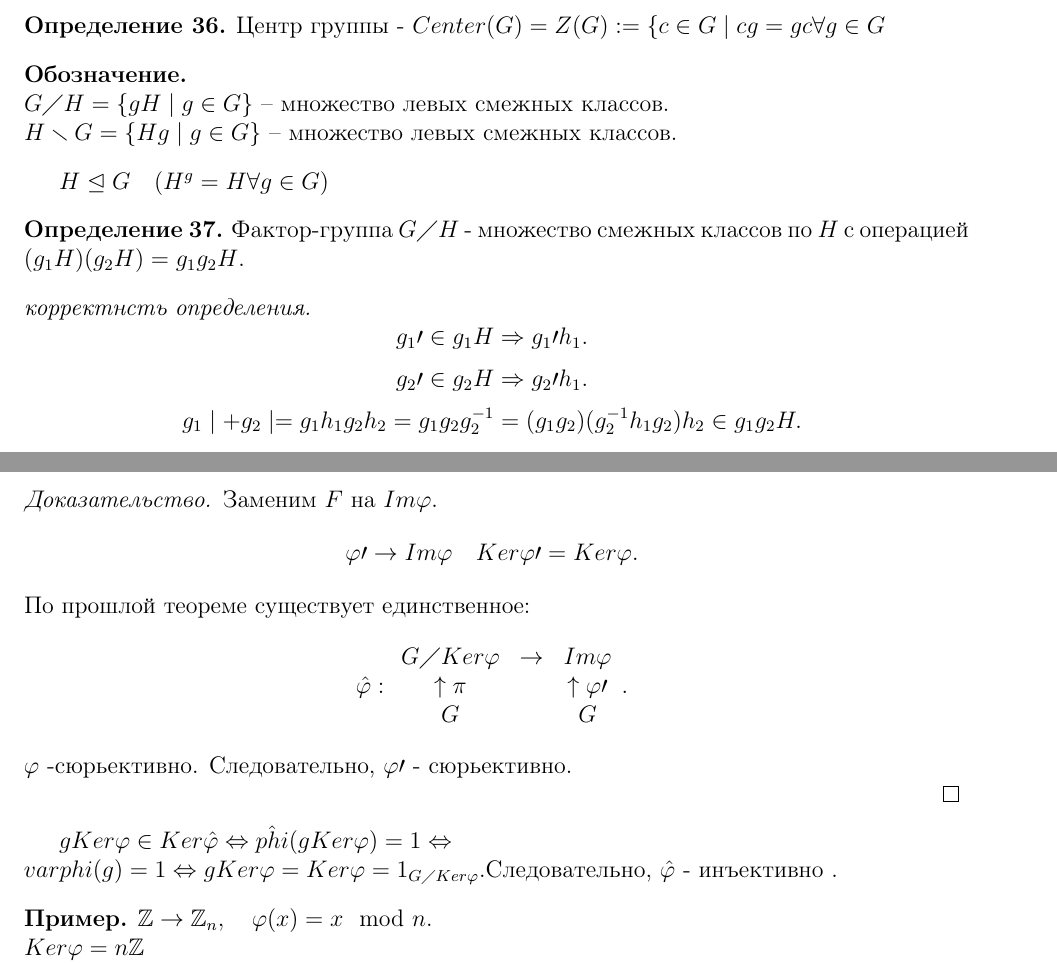
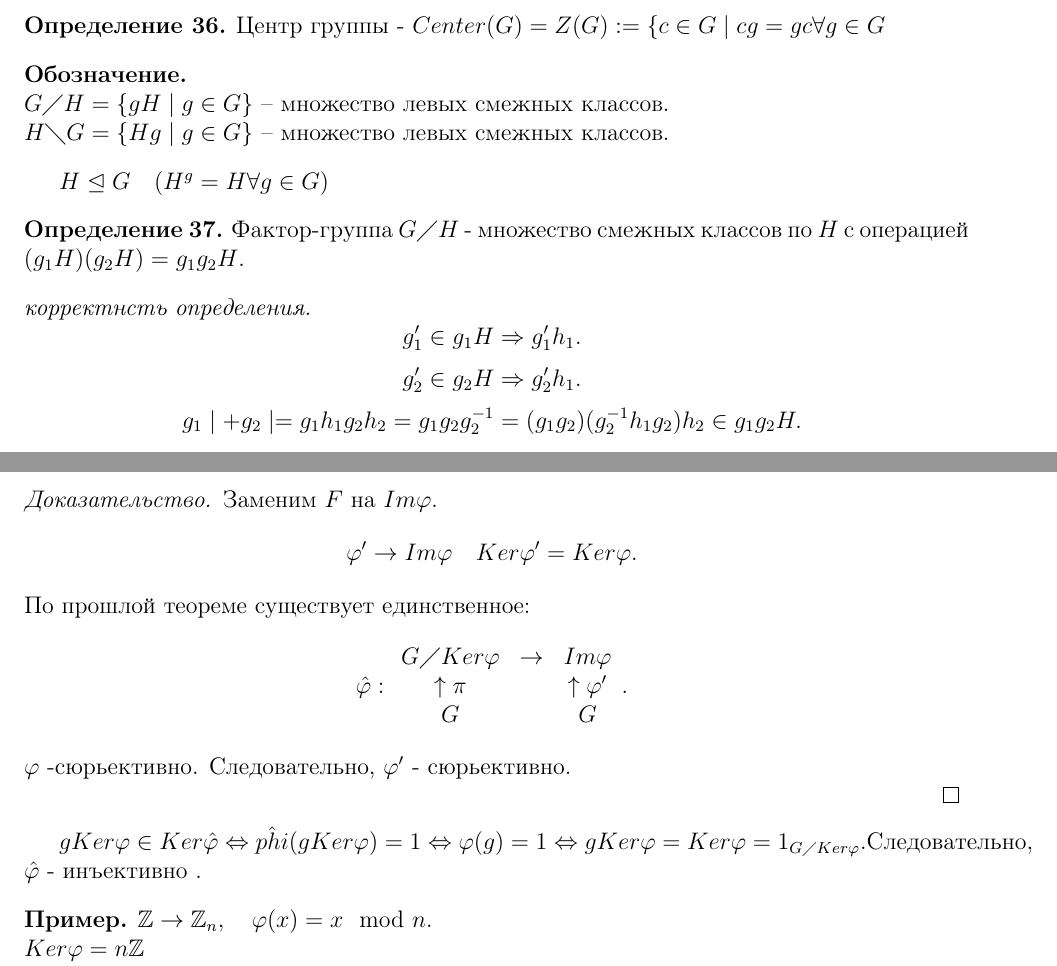
Before and after one commit to tamarinvs19/theory_university, a LaTeX document (algebra/algebra.tex): two parts of pages 28 and 29 of 29, joined at a grey line, cut so that both start at the same text. Compiled offline with pdfLaTeX.

Commit message:
update algebra

```diff
--- a/algebra/algebra.tex
+++ b/algebra/algebra.tex
@@ -1469,7 +1469,7 @@ $G$ - группа.
 \end{defn}
 \begin{name}$ $\\
     $G \diagup H = \{gH \mid g \in G\} $ -- множество левых смежных классов.\\
-    $H \smallsetminus G = \{Hg \mid g \in G\} $ -- множество левых смежных классов.
+    $H \diagdown G = \{Hg \mid g \in G\} $ -- множество левых смежных классов.
 \end{name}
 $H \trianglelefteq G \quad ( H^g = H \forall g \in  G)$
 \begin{defn}
@@ -1477,10 +1477,10 @@ $H \trianglelefteq G \quad ( H^g = H \forall g \in  G)$
 \end{defn}
 \begin{proof}[корректнсть определения]
     \[
-    g_1 \prime  \in  g_1H \Rightarrow g_1 \prime h_1
-    .\]
-    \[
-    g_2 \prime  \in  g_2H \Rightarrow g_2 \prime h_1
+    g_1 '  \in  g_1H \Rightarrow g_1 ' h_1
+    .\]
+    \[
+    g_2 '  \in  g_2H \Rightarrow g_2 ' h_1
     .\]
     \[
 	g_1\mid + g_2\mid = g_1 h_1g_2h_2 = g_1g_2g_2^{-1} = (g_1 g_2)(g_2^{-1}h_1g_2)h_2 \in  g_1g_2H
@@ -1509,20 +1509,20 @@ $H \trianglelefteq G \quad ( H^g = H \forall g \in  G)$
 \begin{proof}
     Заменим $F$ на $Im \varphi $.
     \[
-    \varphi \prime \to Im \varphi \quad Ker \varphi  \prime = Ker \varphi
+    \varphi ' \to Im \varphi \quad Ker \varphi  ' = Ker \varphi
     .\]
     По прошлой теореме существует единственное:
     \[
 	\hat{\varphi }:
 	\begin{array}{ccc}
 	    G\diagup Ker \varphi & \to  & Im \varphi \\
-	    \uparrow \pi && \uparrow \varphi \prime \\
+	    \uparrow \pi && \uparrow \varphi ' \\
 	    G &  &G
     \end{array}
     .\]
-    $\varphi $ -сюрьективно. Следовательно, $\varphi  \prime$ - сюрьективно.\\
-\end{proof}
-$g Ker \varphi  \in  Ker \hat{\varphi } \Leftrightarrow \hat{phi}(g Ker \varphi ) = 1 \Leftrightarrow \\varphi (g) = 1 \Leftrightarrow g Ker \varphi  = Ker \varphi  = 1_{G \diagup Ker \varphi }$.Следовательно, $\hat{\varphi }$ - инъективно .
+    $\varphi $ -сюрьективно. Следовательно, $\varphi  '$ - сюрьективно.\\
+\end{proof}
+$g Ker \varphi  \in  Ker \hat{\varphi } \Leftrightarrow \hat{phi}(g Ker \varphi ) = 1 \Leftrightarrow \varphi (g) = 1 \Leftrightarrow g Ker \varphi  = Ker \varphi  = 1_{G \diagup Ker \varphi }$.Следовательно, $\hat{\varphi }$ - инъективно .
 \begin{ex}
     $\Z \to \Z_n, \quad \varphi (x) = x \mod n$.\\
     $Ker \varphi  = n \Z$\\
```
Also changed, not shown: algebra/string.pdf, 1 other file.
